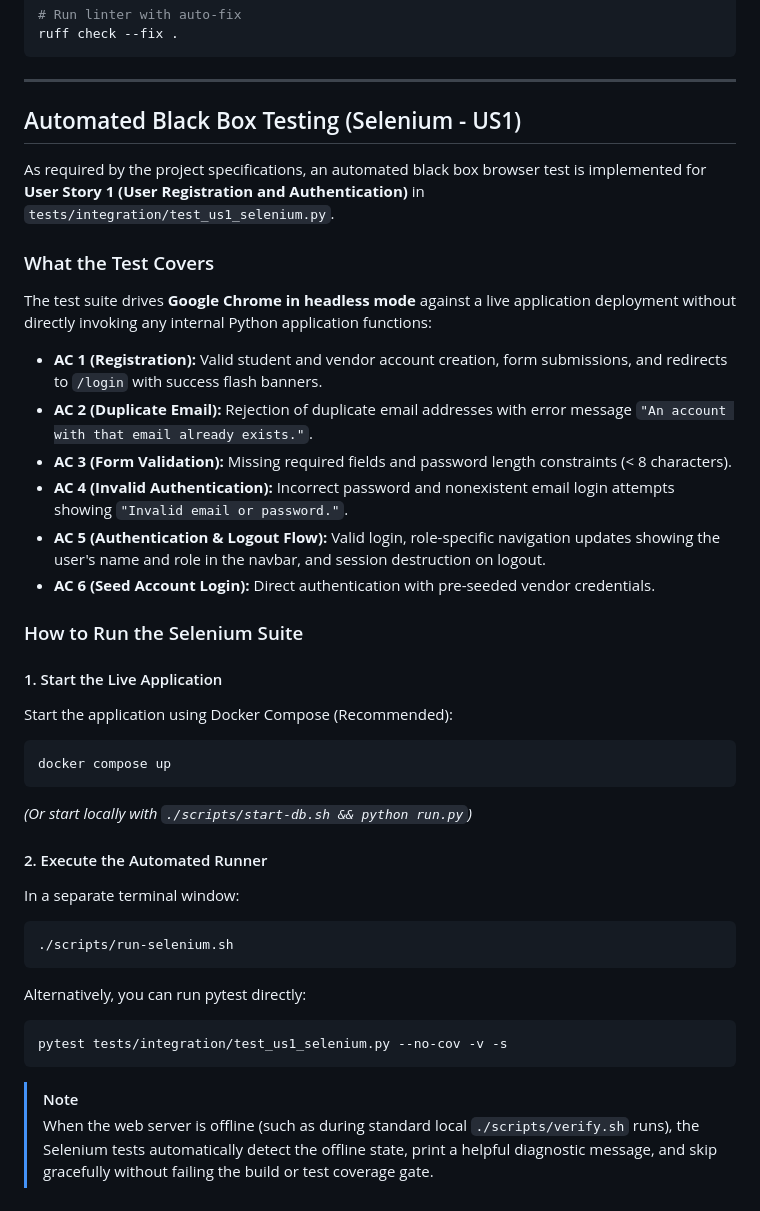
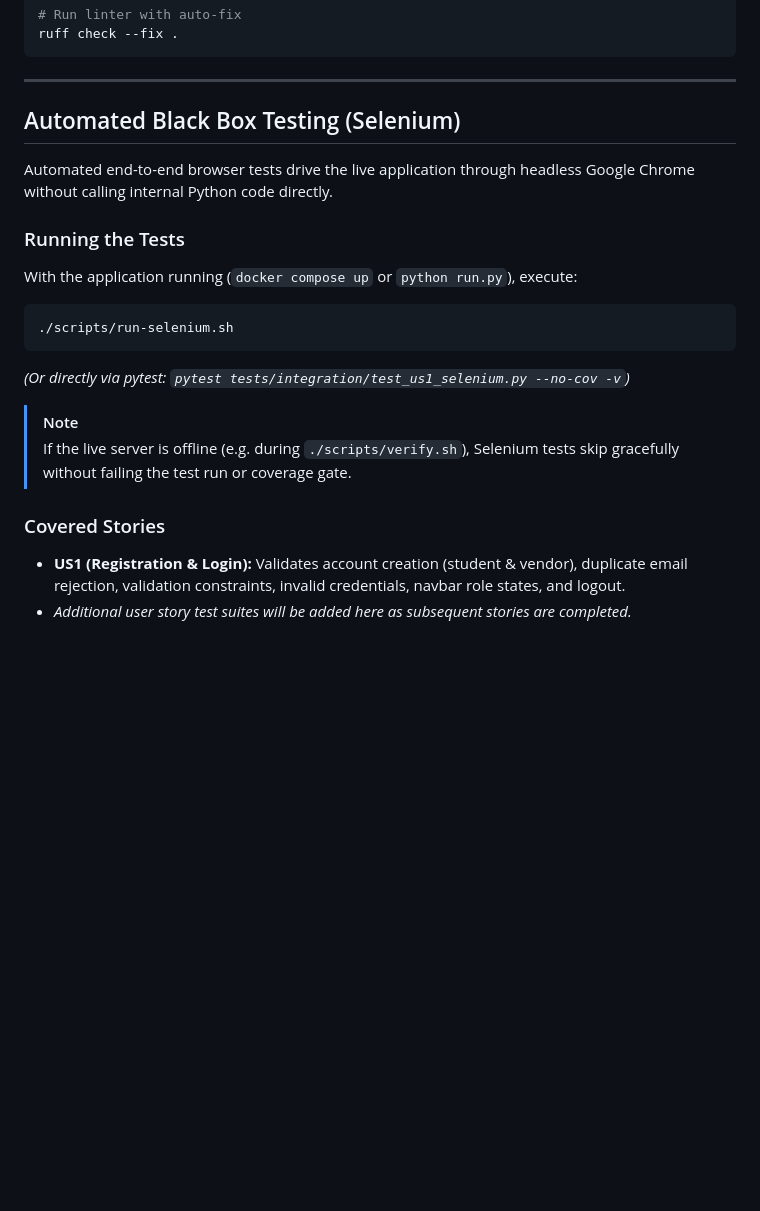
Before and after one commit to Riconashty/campuseats, a Markdown page: README.md, the part around the change. Rendered like a GitHub page; blank space fills up the shorter version.

Commit message:
docs(readme): streamline selenium testing section and generalize for multi-story coverage

````diff
--- a/README.md
+++ b/README.md
@@ -186,38 +186,20 @@ ruff check --fix .
 
 ---
 
-## Automated Black Box Testing (Selenium - US1)
+## Automated Black Box Testing (Selenium)
 
-As required by the project specifications, an automated black box browser test is implemented for **User Story 1 (User Registration and Authentication)** in `tests/integration/test_us1_selenium.py`.
+Automated end-to-end browser tests drive the live application through headless Google Chrome without calling internal Python code directly.
 
-### What the Test Covers
-The test suite drives **Google Chrome in headless mode** against a live application deployment without directly invoking any internal Python application functions:
-- **AC 1 (Registration):** Valid student and vendor account creation, form submissions, and redirects to `/login` with success flash banners.
-- **AC 2 (Duplicate Email):** Rejection of duplicate email addresses with error message `"An account with that email already exists."`.
-- **AC 3 (Form Validation):** Missing required fields and password length constraints (< 8 characters).
-- **AC 4 (Invalid Authentication):** Incorrect password and nonexistent email login attempts showing `"Invalid email or password."`.
-- **AC 5 (Authentication & Logout Flow):** Valid login, role-specific navigation updates showing the user's name and role in the navbar, and session destruction on logout.
-- **AC 6 (Seed Account Login):** Direct authentication with pre-seeded vendor credentials.
-
-### How to Run the Selenium Suite
-
-#### 1. Start the Live Application
-Start the application using Docker Compose (Recommended):
-```bash
-docker compose up
-```
-*(Or start locally with `./scripts/start-db.sh && python run.py`)*
-
-#### 2. Execute the Automated Runner
-In a separate terminal window:
+### Running the Tests
+With the application running (`docker compose up` or `python run.py`), execute:
 ```bash
 ./scripts/run-selenium.sh
 ```
-
-Alternatively, you can run pytest directly:
-```bash
-pytest tests/integration/test_us1_selenium.py --no-cov -v -s
-```
+*(Or directly via pytest: `pytest tests/integration/test_us1_selenium.py --no-cov -v`)*
 
 > [!NOTE]
-> When the web server is offline (such as during standard local `./scripts/verify.sh` runs), the Selenium tests automatically detect the offline state, print a helpful diagnostic message, and skip gracefully without failing the build or test coverage gate.
+> If the live server is offline (e.g. during `./scripts/verify.sh`), Selenium tests skip gracefully without failing the test run or coverage gate.
+
+### Covered Stories
+- **US1 (Registration & Login):** Validates account creation (student & vendor), duplicate email rejection, validation constraints, invalid credentials, navbar role states, and logout.
+- *Additional user story test suites will be added here as subsequent stories are completed.*
````
